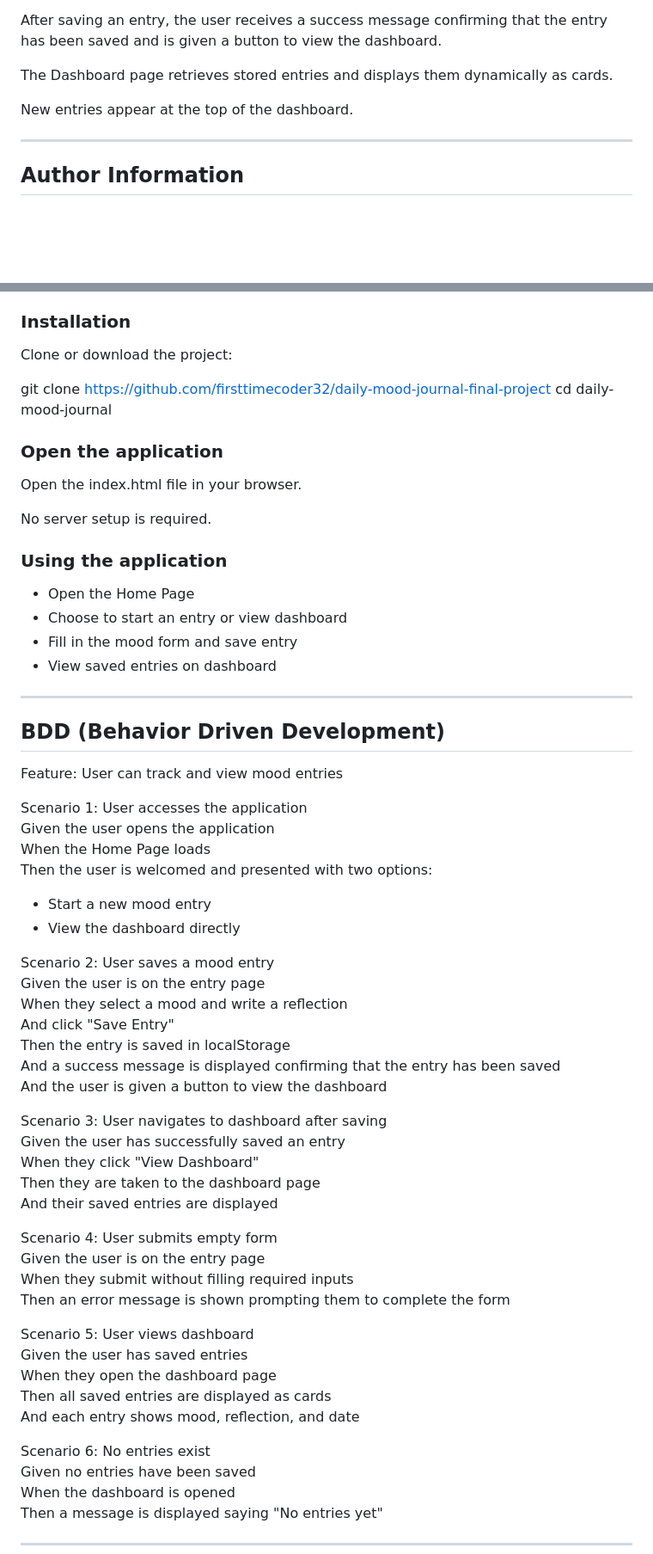
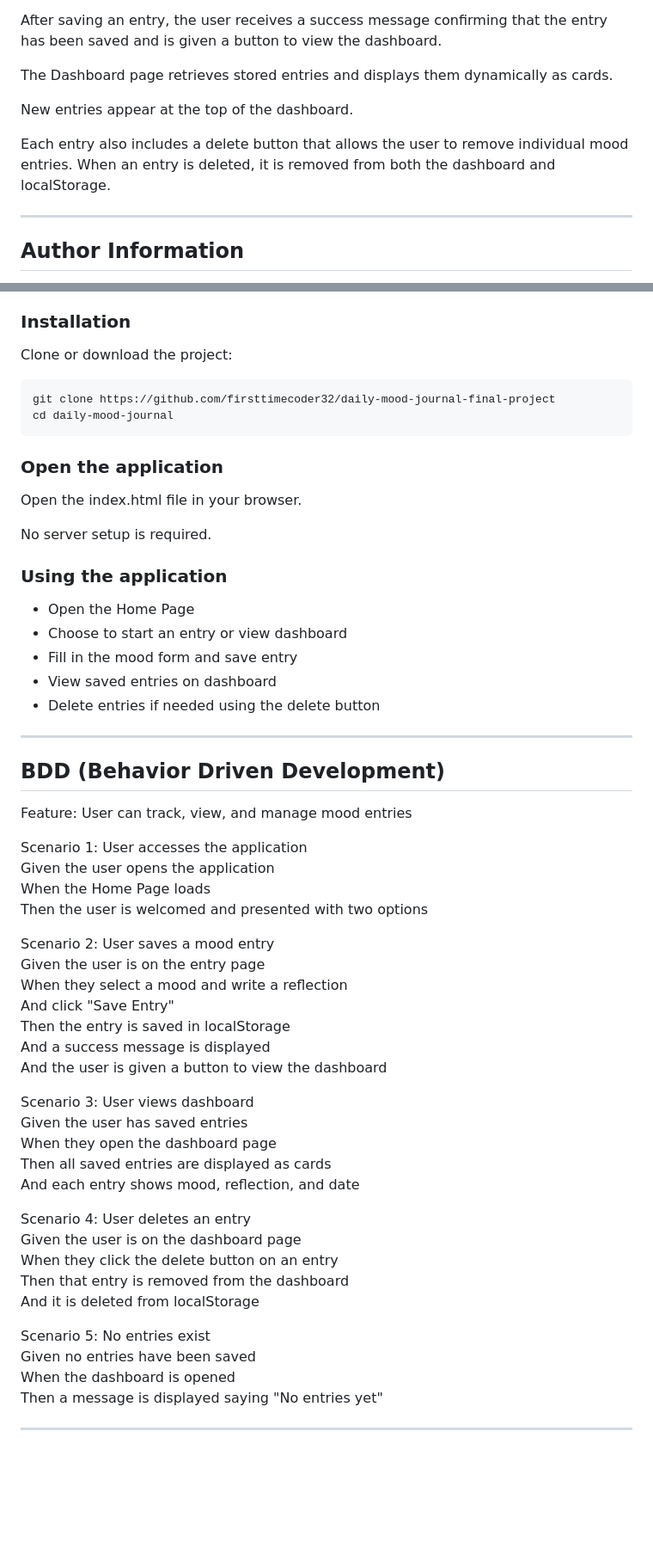
Before and after one commit to firsttimecoder32/daily-mood-journal-final-project, a Markdown page: README.md, 2 parts joined by grey strips. Shown at 86% size. GitHub-like rendering; blank space fills up the shorter version.

Commit message:
Update README.md to enhance clarity on entry management and add delete functionality

````diff
--- a/README.md
+++ b/README.md
@@ -27,6 +27,8 @@ The Dashboard page retrieves stored entries and displays them dynamically as car
 
 New entries appear at the top of the dashboard.
 
+Each entry also includes a delete button that allows the user to remove individual mood entries. When an entry is deleted, it is removed from both the dashboard and localStorage.
+
 ---
 
 ## Author Information
@@ -48,8 +50,10 @@ A text editor (optional)
 
 Clone or download the project:
 
+```bash
 git clone https://github.com/firsttimecoder32/daily-mood-journal-final-project
 cd daily-mood-journal
+```
 
 ### Open the application
 
@@ -63,47 +67,40 @@ No server setup is required.
 - Choose to start an entry or view dashboard
 - Fill in the mood form and save entry
 - View saved entries on dashboard
+- Delete entries if needed using the delete button
 
 ---
 
 ## BDD (Behavior Driven Development)
 
-Feature: User can track and view mood entries
+Feature: User can track, view, and manage mood entries
 
 Scenario 1: User accesses the application
 Given the user opens the application
 When the Home Page loads
-Then the user is welcomed and presented with two options:
-
-- Start a new mood entry
-- View the dashboard directly
+Then the user is welcomed and presented with two options
 
 Scenario 2: User saves a mood entry
 Given the user is on the entry page
 When they select a mood and write a reflection
 And click "Save Entry"
 Then the entry is saved in localStorage
-And a success message is displayed confirming that the entry has been saved
+And a success message is displayed
 And the user is given a button to view the dashboard
 
-Scenario 3: User navigates to dashboard after saving
-Given the user has successfully saved an entry
-When they click "View Dashboard"
-Then they are taken to the dashboard page
-And their saved entries are displayed
-
-Scenario 4: User submits empty form
-Given the user is on the entry page
-When they submit without filling required inputs
-Then an error message is shown prompting them to complete the form
-
-Scenario 5: User views dashboard
+Scenario 3: User views dashboard
 Given the user has saved entries
 When they open the dashboard page
 Then all saved entries are displayed as cards
 And each entry shows mood, reflection, and date
 
-Scenario 6: No entries exist
+Scenario 4: User deletes an entry
+Given the user is on the dashboard page
+When they click the delete button on an entry
+Then that entry is removed from the dashboard
+And it is deleted from localStorage
+
+Scenario 5: No entries exist
 Given no entries have been saved
 When the dashboard is opened
 Then a message is displayed saying "No entries yet"
````
Also changed, not shown: other parts of README.md (+8 -7 lines).
